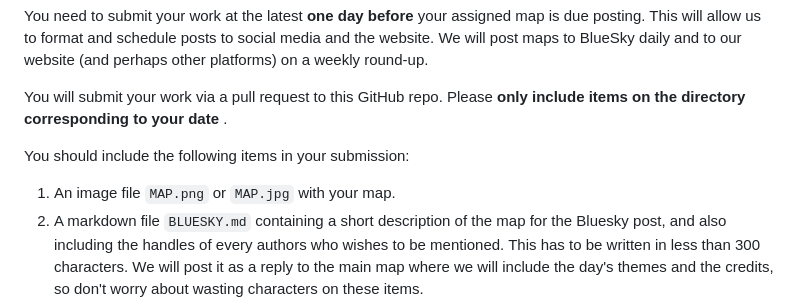
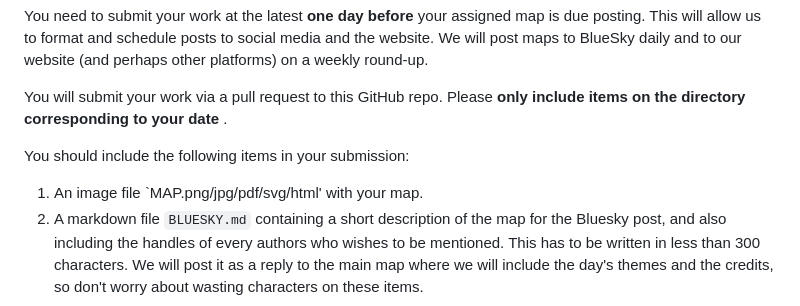
Before and after one commit to urban-data-science-EAAMO/30DoM-2025, a Markdown page: README.md, the part around the change. Rendered like a GitHub page.

Commit message:
Correct file format for map submission in README
Updated the file formats for the map submission requirements.

```diff
--- a/README.md
+++ b/README.md
@@ -10,7 +10,7 @@ You need to submit your work at the latest <b> one day before </b> your assigned
 You will submit your work via a pull request to this GitHub repo. Please <b> only include items on the directory corresponding to your date </b>.
 
 You should include the following items in your submission:
-1. An image file `MAP.png` or `MAP.jpg` with your map.
+1. An image file `MAP.png/jpg/pdf/svg/html' with your map.
 2. A markdown file `BLUESKY.md` containing a short description of the map for the Bluesky post, and also including the handles of every authors who wishes to be mentioned. This has to be written in less than 300 characters. We will post it as a reply to the main map where we will include the day's themes and the credits, so don't worry about wasting characters on these items.
 3. (Optional, but highly encouraged!) A markdown file `DESCRIPTION.md` containg a longer description of the map for the website. This can be as long as one sentence more than the Bluesky post, or two pages. We would love for you to take this space to discuss not only the final product but also the process of creating a map. Some (very non-exhausting) prompts to consider are: why did you choose this theme? what were some difficulties you encountered while mapping? what aesthetic choices you felt heightened the power of your map? what you wish you could still work on? Format as you'd wish it to be displayed e.g. feel free to include images, headers, etc.
 4. (Optional) The code you used to produce the map, if applicable. We would like this exercise to also foster reproducible science. Anything from coding scripts to jupyter notebooks is welcome. Avoid, however, pushing large raw data files---rather, indicate on your DESCRIPTION.md file where you found the datasets.
```
